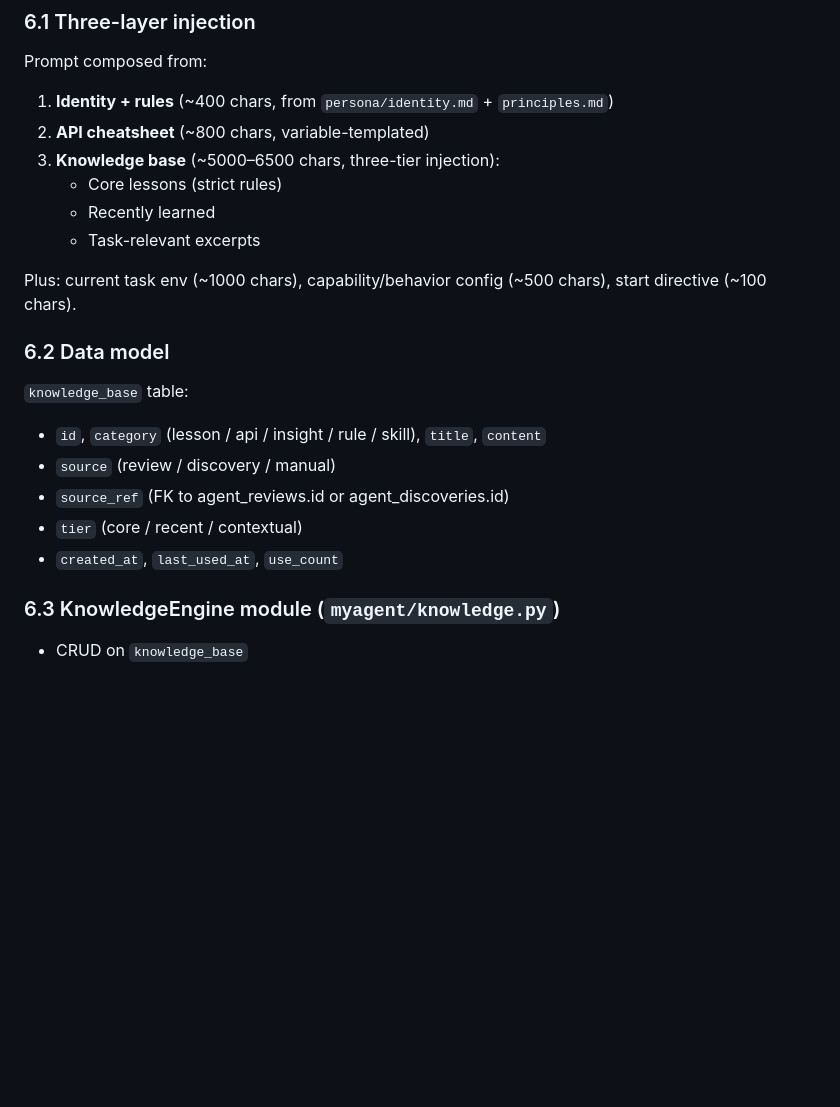
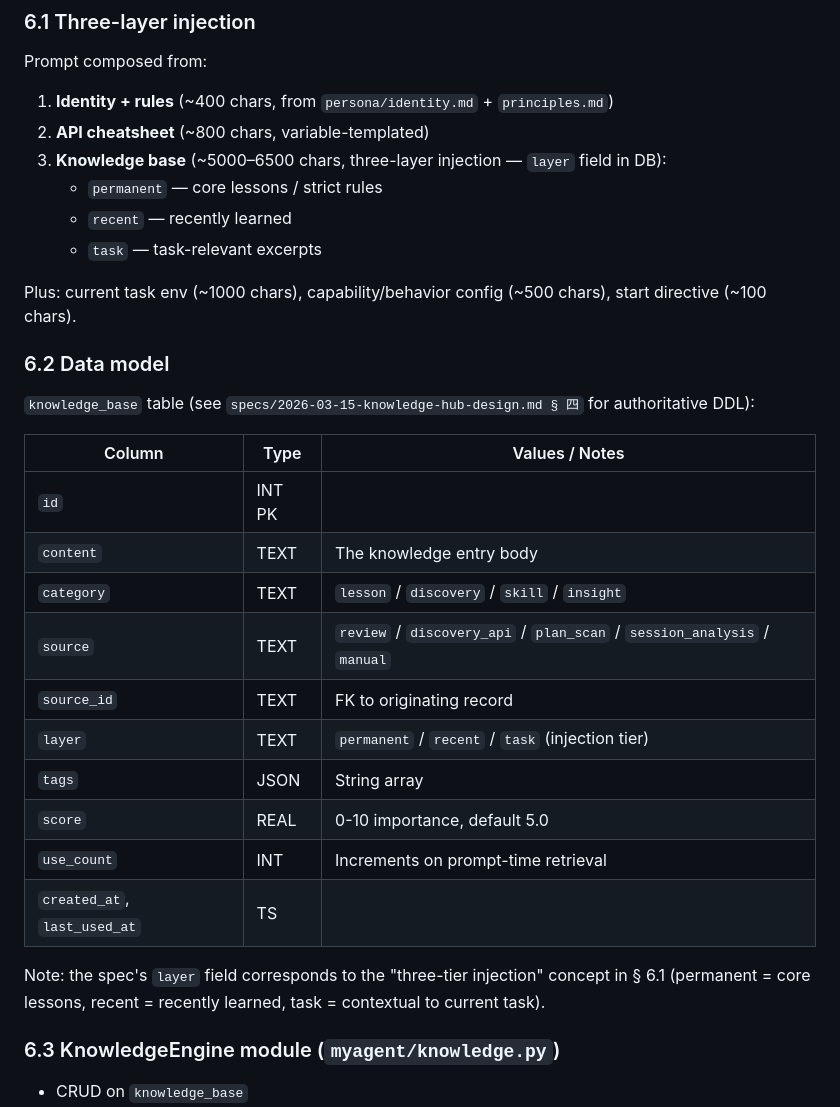
Before and after one commit to xmqywx/Evolve, a Markdown page: docs/OVERVIEW.md, the part around one of its changes. Rendered like a GitHub page; blank space fills up the shorter version.

```diff
--- a/docs/OVERVIEW.md
+++ b/docs/OVERVIEW.md
@@ -235,21 +248,31 @@ The knowledge hub is **the agent's persistent learned experience**, distilled fr
 Prompt composed from:
 1. **Identity + rules** (~400 chars, from `persona/identity.md` + `principles.md`)
 2. **API cheatsheet** (~800 chars, variable-templated)
-3. **Knowledge base** (~5000–6500 chars, three-tier injection):
-   - Core lessons (strict rules)
-   - Recently learned
-   - Task-relevant excerpts
+3. **Knowledge base** (~5000–6500 chars, three-layer injection — `layer` field in DB):
+   - `permanent` — core lessons / strict rules
+   - `recent` — recently learned
+   - `task` — task-relevant excerpts
 
 Plus: current task env (~1000 chars), capability/behavior config (~500 chars), start directive (~100 chars).
 
 ### 6.2 Data model
 
-`knowledge_base` table:
-- `id`, `category` (lesson / api / insight / rule / skill), `title`, `content`
-- `source` (review / discovery / manual)
-- `source_ref` (FK to agent_reviews.id or agent_discoveries.id)
-- `tier` (core / recent / contextual)
-- `created_at`, `last_used_at`, `use_count`
+`knowledge_base` table (see `specs/2026-03-15-knowledge-hub-design.md § 四` for authoritative DDL):
+
+| Column | Type | Values / Notes |
+|--------|------|----------------|
+| `id` | INT PK | |
+| `content` | TEXT | The knowledge entry body |
+| `category` | TEXT | `lesson` / `discovery` / `skill` / `insight` |
+| `source` | TEXT | `review` / `discovery_api` / `plan_scan` / `session_analysis` / `manual` |
+| `source_id` | TEXT | FK to originating record |
+| `layer` | TEXT | `permanent` / `recent` / `task` (injection tier) |
+| `tags` | JSON | String array |
+| `score` | REAL | 0-10 importance, default 5.0 |
+| `use_count` | INT | Increments on prompt-time retrieval |
+| `created_at`, `last_used_at` | TS | |
+
+Note: the spec's `layer` field corresponds to the "three-tier injection" concept in § 6.1 (permanent = core lessons, recent = recently learned, task = contextual to current task).
 
 ### 6.3 KnowledgeEngine module (`myagent/knowledge.py`)
 
```
Also changed, not shown: other parts of docs/OVERVIEW.md (+29 -16 lines), docs/PROGRESS.md (+13 -16 lines).
